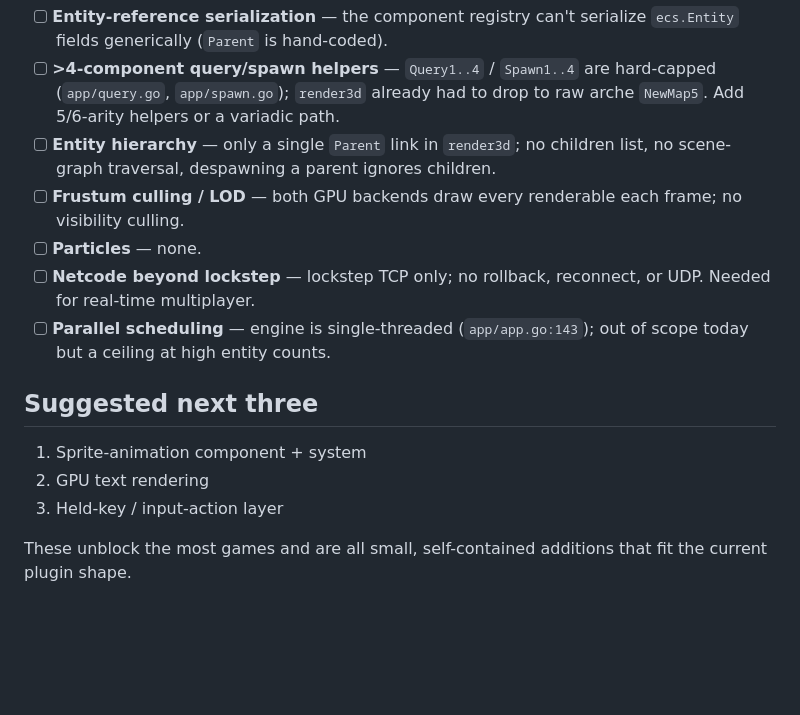
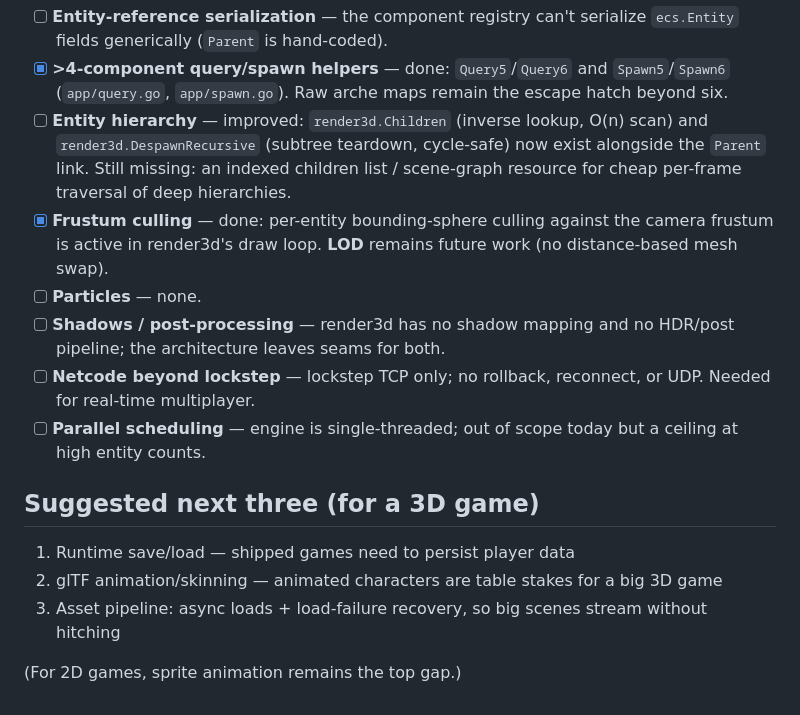
Before and after one commit to hvuhsg/spliti, a Markdown page: docs/roadmap.md, the part around one of its changes. Drawn GitHub-style; blank space fills up the shorter version.

```diff
--- a/docs/roadmap.md
+++ b/docs/roadmap.md
@@ -61,24 +81,29 @@ Severity: 🔴 blocking · 🟠 high · 🟡 moderate / genre-dependent
 - [ ] **Entity-reference serialization** — the component registry can't
       serialize `ecs.Entity` fields generically (`Parent` is hand-coded).
-- [ ] **>4-component query/spawn helpers** — `Query1..4` / `Spawn1..4` are
-      hard-capped (`app/query.go`, `app/spawn.go`); `render3d` already had to
-      drop to raw arche `NewMap5`. Add 5/6-arity helpers or a variadic path.
-- [ ] **Entity hierarchy** — only a single `Parent` link in `render3d`; no
-      children list, no scene-graph traversal, despawning a parent ignores
-      children.
-- [ ] **Frustum culling / LOD** — both GPU backends draw every renderable each
-      frame; no visibility culling.
+- [x] **>4-component query/spawn helpers** — done: `Query5`/`Query6` and
+      `Spawn5`/`Spawn6` (`app/query.go`, `app/spawn.go`). Raw arche maps remain
+      the escape hatch beyond six.
+- [ ] **Entity hierarchy** — improved: `render3d.Children` (inverse lookup, O(n)
+      scan) and `render3d.DespawnRecursive` (subtree teardown, cycle-safe) now
+      exist alongside the `Parent` link. Still missing: an indexed children
+      list / scene-graph resource for cheap per-frame traversal of deep
+      hierarchies.
+- [x] **Frustum culling** — done: per-entity bounding-sphere culling against
+      the camera frustum is active in render3d's draw loop. **LOD** remains
+      future work (no distance-based mesh swap).
 - [ ] **Particles** — none.
+- [ ] **Shadows / post-processing** — render3d has no shadow mapping and no
+      HDR/post pipeline; the architecture leaves seams for both.
 - [ ] **Netcode beyond lockstep** — lockstep TCP only; no rollback, reconnect,
       or UDP. Needed for real-time multiplayer.
-- [ ] **Parallel scheduling** — engine is single-threaded (`app/app.go:143`);
-      out of scope today but a ceiling at high entity counts.
+- [ ] **Parallel scheduling** — engine is single-threaded; out of scope today
+      but a ceiling at high entity counts.
 
-## Suggested next three
+## Suggested next three (for a 3D game)
 
-1. Sprite-animation component + system
-2. GPU text rendering
-3. Held-key / input-action layer
+1. Runtime save/load — shipped games need to persist player data
+2. glTF animation/skinning — animated characters are table stakes for a big 3D game
+3. Asset pipeline: async loads + load-failure recovery, so big scenes stream
+   without hitching
 
-These unblock the most games and are all small, self-contained additions that
-fit the current plugin shape.
+(For 2D games, sprite animation remains the top gap.)
```
Also changed, not shown: other parts of docs/roadmap.md (+46 -26 lines).
